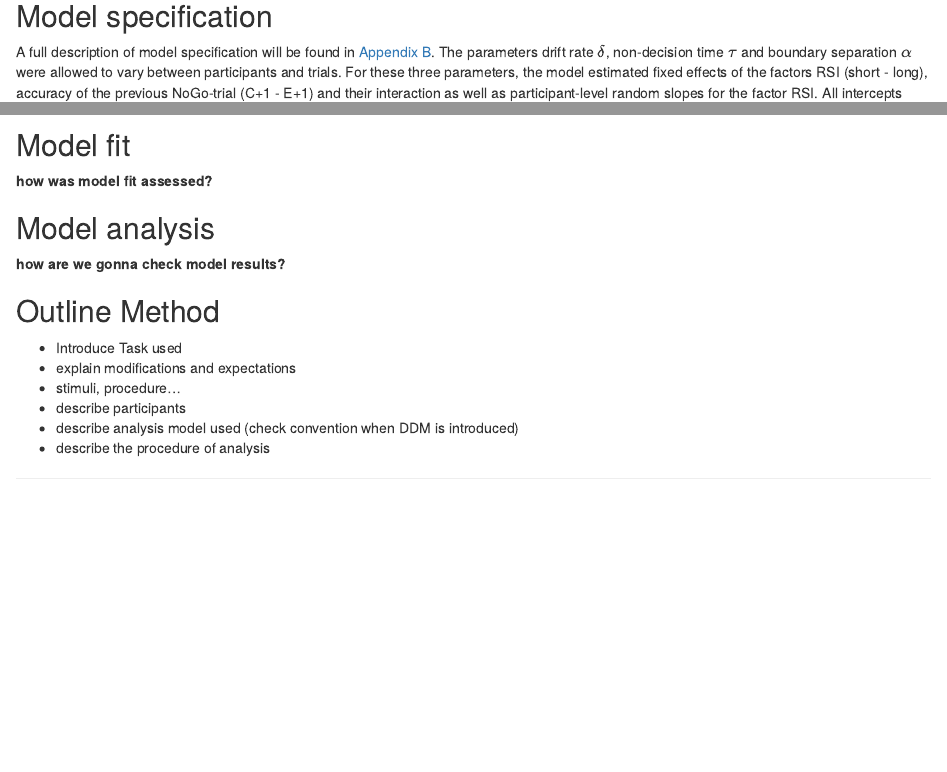
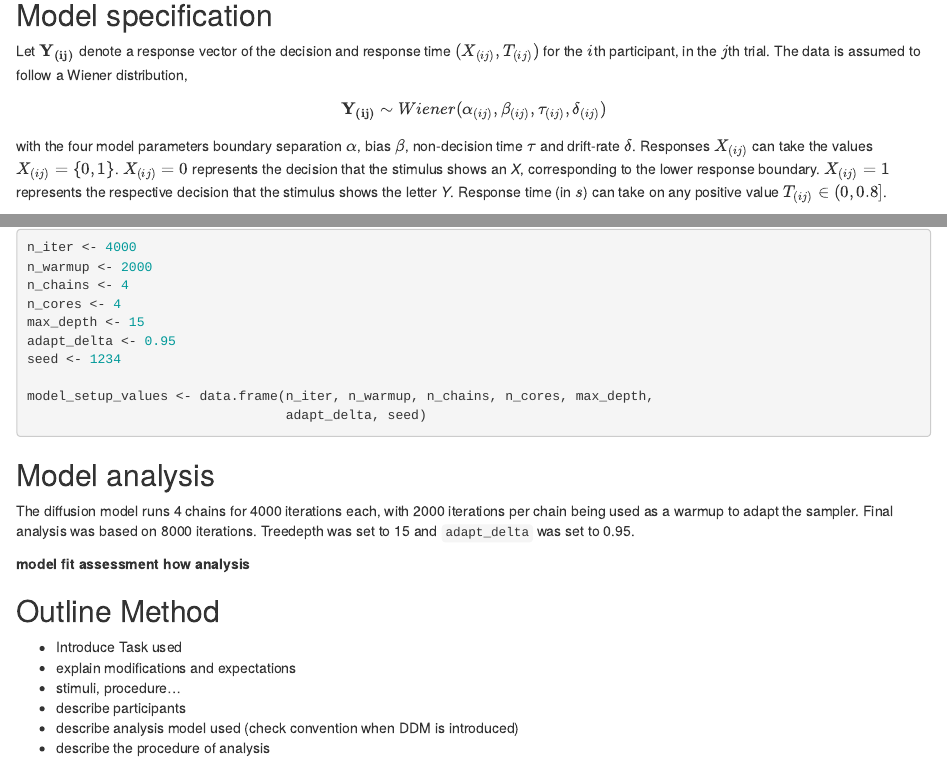
Before and after one commit to SLesche/bachelor, an R Markdown document (markdown/method.Rmd): the page in a window 1100 px wide, from 8320 px down, and a second part further down, joined at a grey line. Rendered offline with R 4.5, knitr and Pandoc, with nearby package versions; some code elsewhere in the file could not run offline; column names are cleaned by a stand-in for the janitor package.

Commit message:
more model spec

````diff
--- a/markdown/method.Rmd
+++ b/markdown/method.Rmd
@@ -37,4 +37,7 @@ Effects of RSI condition and accuracy of the previous NoGo trial and their inter
 The diffusion model was estimated using a Bayesian hierarchical approach implemented in the R-package `brms` [@R-brms_a]. Hierarchical approaches to the DDM allow simultaneous estimation of parameters on both a population-level and on a subject-level [@vandekerckhove2011; @lee2011; @gelman2006], reducing the number of samples required to estimate model parameters reliably [@wiecki2013; @ratcliff2015; @rouder2005]. Bayesian estimation allows hierarchical extensions of the model otherwise not feasible in frequentist approaches using maximum likelihood estimation [@vandekerckhove2011] and produces more accurate model estimates [@rouder2005]. Individual-level parameters are assumed to be random samples drawn from a group-level distribution. Group-level distributions thus define between-subjects variability of the parameters and are themselves specified by a set of parameters [@matzke2009]. The ability to fully infer posterior distributions and thus allow a more intuitive quantification of uncertainty is a further benefit of bayesian estimation [@kruschke2010].
 
 ## Model specification
-A full description of model specification will be found in [Appendix B](##model-specification).
+<!-- A full description of model specification will be found in [Appendix B](##model-specification). -->
+Let $\mathbf{Y_{(ij)}}$ denote a response vector of the decision and response time $(X_{(ij)}, T_{(ij)})$ for the $i$th participant, in the $j$th trial. The data is assumed to follow a Wiener distribution,
+$$\mathbf{Y_{(ij)}} \sim Wiener(\alpha_{(ij)}, \beta_{(ij)}, \tau_{(ij)}, \delta_{(ij)})$$
+with the four model parameters boundary separation $\alpha$, bias $\beta$, non-decision time $\tau$ and drift-rate $\delta$. Responses $X_{(ij)}$ can take the values $X_{(ij)} = \{0,1\}$. $X_{(ij)} = 0$ represents the decision that the stimulus shows an _X_, corresponding to the lower response boundary. $X_{(ij)} = 1$ represents the respective decision that the stimulus shows the letter _Y_. Response time (in $s$) can take on any positive value $T_{(ij)} \in (0, 0.8]$.
@@ -63,5 +67,3 @@ apa_table(prior_table, caption = "Prior specification for diffusion model parame
 <!-- $$\epsilon_{(ij)} \sim N(0, \eta^2_{\epsilon})$$ -->
 <!-- $$\nu_{(p)} \sim N(\mu_{\nu}, \sigma^2_{\nu})$$ -->
 
-## Model fit
-**how was model fit assessed?**
@@ -68,7 +71,20 @@ apa_table(prior_table, caption = "Prior specification for diffusion model parame
+n_iter <- 4000
+n_warmup <- 2000
+n_chains <- 4
+n_cores <- 4
+max_depth <- 15
+adapt_delta <- 0.95
+seed <- 1234
+
+model_setup_values <- data.frame(n_iter, n_warmup, n_chains, n_cores, max_depth,
+                                 adapt_delta, seed)
+```
 
 ## Model analysis
-**how are we gonna check model results?**
+The diffusion model runs `r model_setup_values$n_chains` chains for `r model_setup_values$n_iter` iterations each, with `r model_setup_values$n_warmup` iterations per chain being used as a warmup to adapt the sampler. Final analysis was based on `r (model_setup_values$n_iter - model_setup_values$n_warmup)*model_setup_values$n_chains` iterations. Treedepth was set to `r model_setup_values$max_depth` and `adapt_delta` was set to `r model_setup_values$adapt_delta`.
 
+**model fit assessment**
+**how analysis**
 
 ## Outline Method
 - Introduce Task used
````
Also changed, not shown: markdown/introduction.Rmd (+1 -1 lines), markdown/method.Rmd (6 more changed lines).
